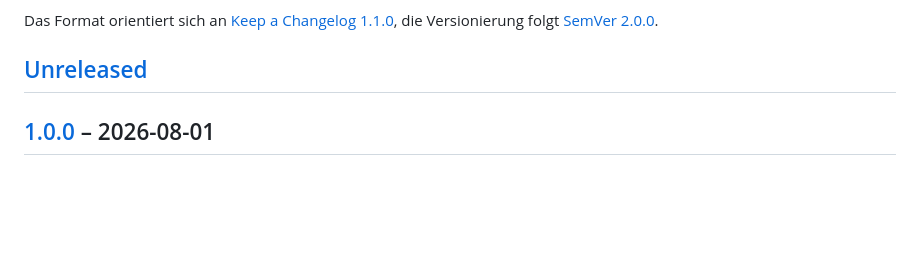
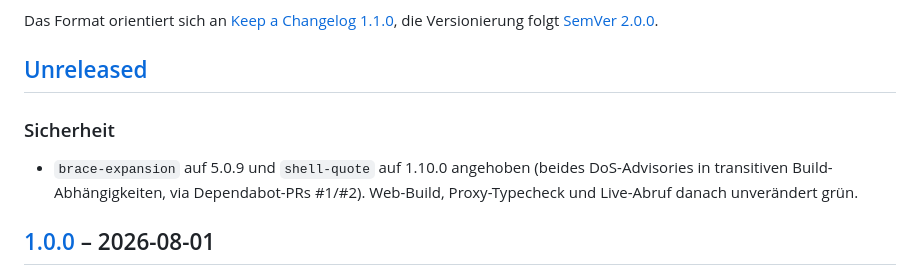
Before and after one commit to Revisor01/moin-kark, a Markdown page: CHANGELOG.md, the part around the change. Drawn GitHub-style; blank space fills up the shorter version.

Commit message:
docs: Dependabot-Security-Bumps im CHANGELOG unter [Unreleased]
Co-Authored-By: Claude Opus 5 (1M context) <noreply@anthropic.com>

```diff
--- a/CHANGELOG.md
+++ b/CHANGELOG.md
@@ -6,6 +6,12 @@ Das Format orientiert sich an [Keep a Changelog 1.1.0](https://keepachangelog.co
 die Versionierung folgt [SemVer 2.0.0](https://semver.org/lang/de/).
 
 ## [Unreleased]
+
+### Sicherheit
+
+- `brace-expansion` auf 5.0.9 und `shell-quote` auf 1.10.0 angehoben (beides
+  DoS-Advisories in transitiven Build-Abhängigkeiten, via Dependabot-PRs #1/#2).
+  Web-Build, Proxy-Typecheck und Live-Abruf danach unverändert grün.
 
 ## [1.0.0] – 2026-08-01
 
```
